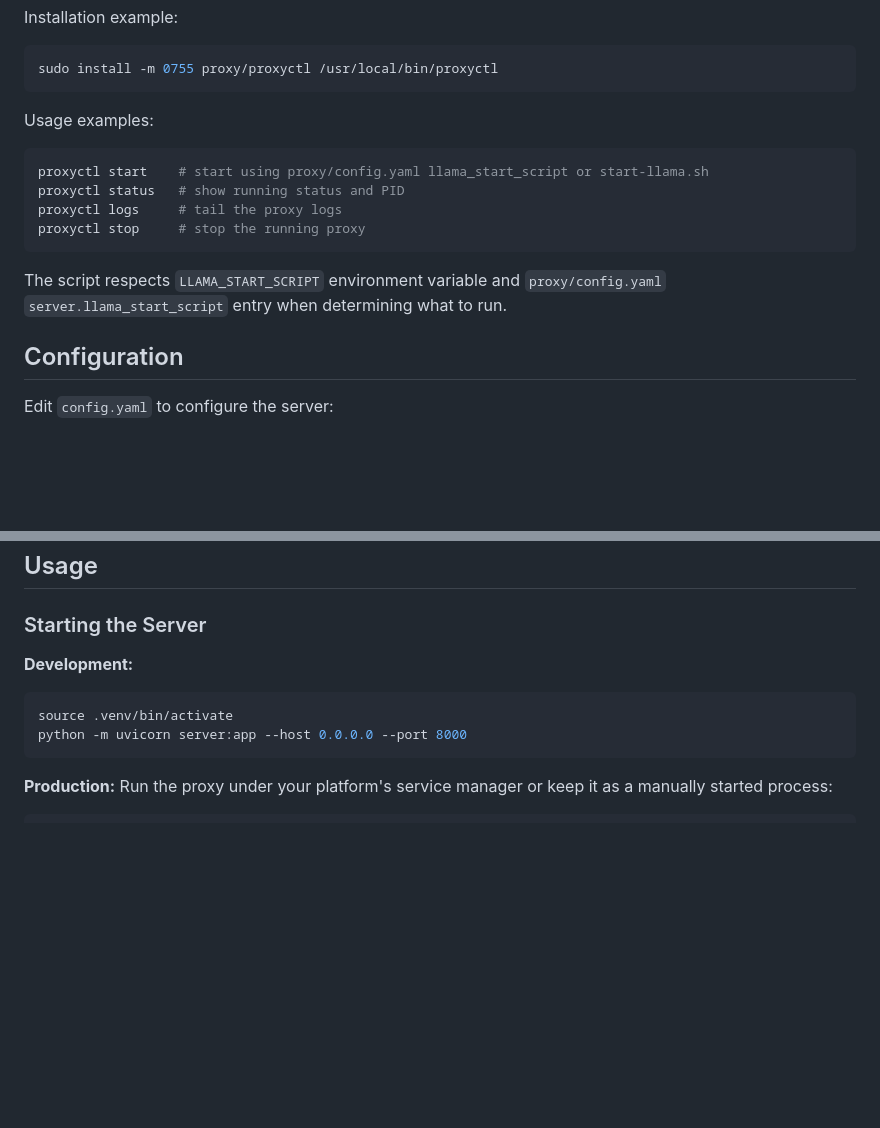
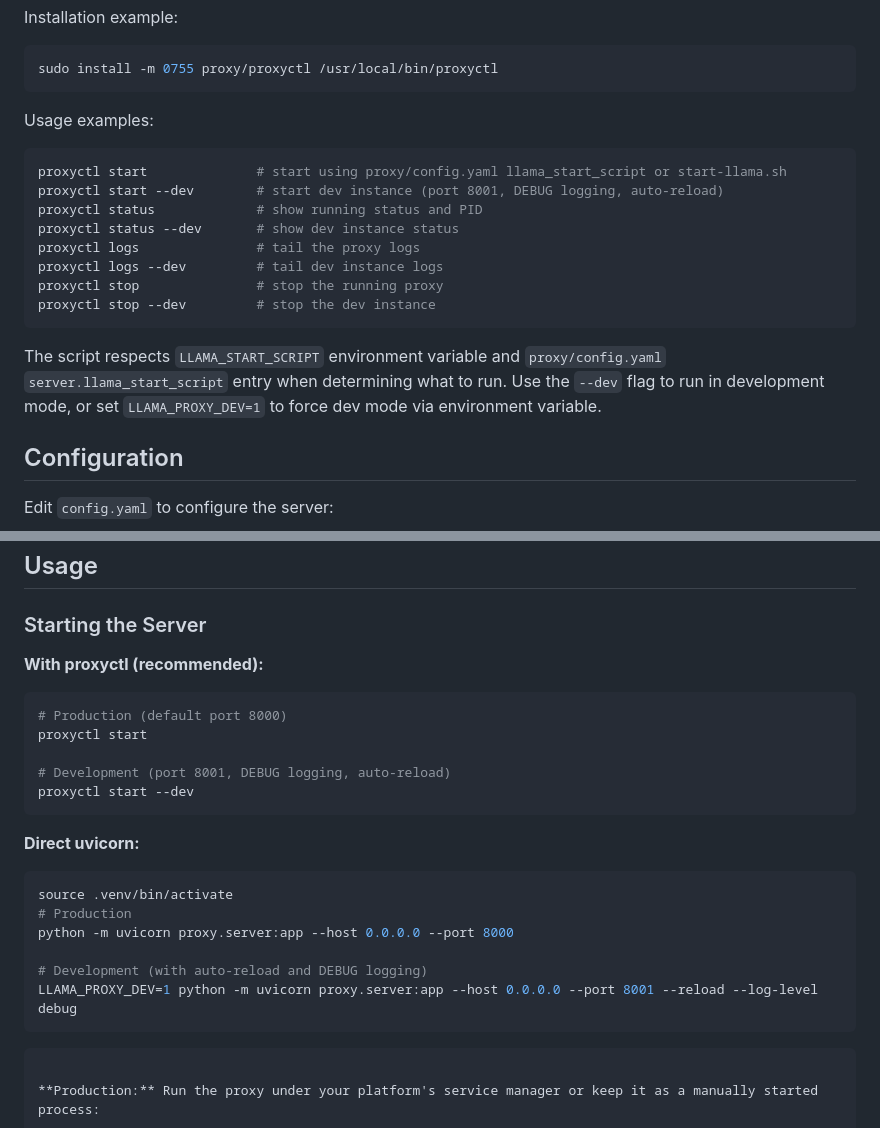
Before and after one commit to SorraTheOrc/llm-manager, a Markdown page: proxy/README.md, 2 parts joined by grey strips. GitHub-like rendering; blank space fills up the shorter version.

````diff
--- a/proxy/README.md
+++ b/proxy/README.md
@@ -96,13 +96,17 @@ sudo install -m 0755 proxy/proxyctl /usr/local/bin/proxyctl
 Usage examples:
 
 ```sh
-proxyctl start    # start using proxy/config.yaml llama_start_script or start-llama.sh
-proxyctl status   # show running status and PID
-proxyctl logs     # tail the proxy logs
-proxyctl stop     # stop the running proxy
+proxyctl start              # start using proxy/config.yaml llama_start_script or start-llama.sh
+proxyctl start --dev        # start dev instance (port 8001, DEBUG logging, auto-reload)
+proxyctl status             # show running status and PID
+proxyctl status --dev       # show dev instance status
+proxyctl logs               # tail the proxy logs
+proxyctl logs --dev         # tail dev instance logs
+proxyctl stop               # stop the running proxy
+proxyctl stop --dev         # stop the dev instance
 ```
 
-The script respects `LLAMA_START_SCRIPT` environment variable and `proxy/config.yaml` `server.llama_start_script` entry when determining what to run.
+The script respects `LLAMA_START_SCRIPT` environment variable and `proxy/config.yaml` `server.llama_start_script` entry when determining what to run. Use the `--dev` flag to run in development mode, or set `LLAMA_PROXY_DEV=1` to force dev mode via environment variable.
 
 ## Configuration
 
@@ -222,10 +283,24 @@ Systemd-specific instructions removed. If you run systemd units outside this rep
 
 ### Starting the Server
 
-**Development:**
+**With proxyctl (recommended):**
+```bash
+# Production (default port 8000)
+proxyctl start
+
+# Development (port 8001, DEBUG logging, auto-reload)
+proxyctl start --dev
+```
+
+**Direct uvicorn:**
 ```bash
 source .venv/bin/activate
-python -m uvicorn server:app --host 0.0.0.0 --port 8000
+# Production
+python -m uvicorn proxy.server:app --host 0.0.0.0 --port 8000
+
+# Development (with auto-reload and DEBUG logging)
+LLAMA_PROXY_DEV=1 python -m uvicorn proxy.server:app --host 0.0.0.0 --port 8001 --reload --log-level debug
+```
 ```
 
 **Production:** Run the proxy under your platform's service manager or keep it as a manually started process:
````
Also changed, not shown: other parts of proxy/README.md (+57 -0 lines).
